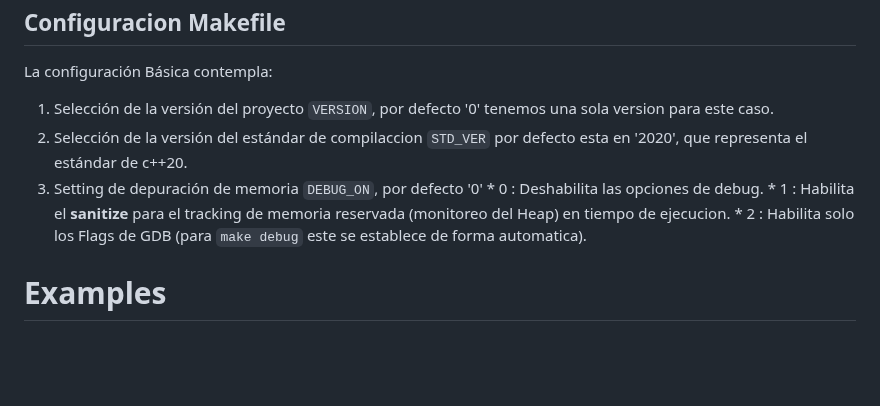
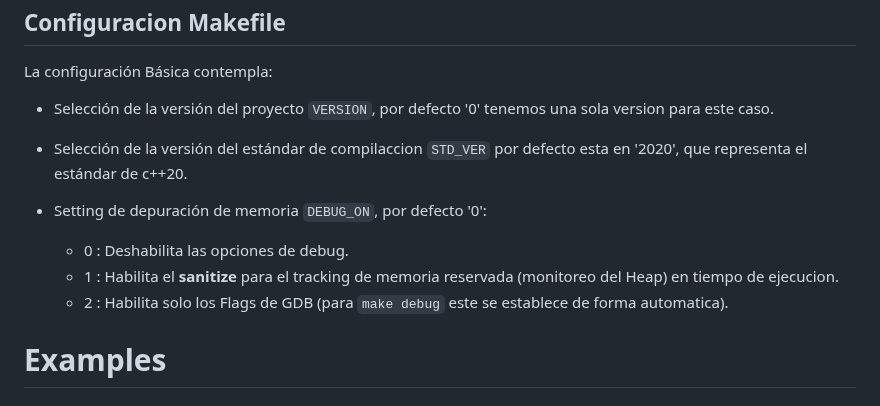
Before and after one commit to piero-jel/workspace_git, a Markdown page: 0C-C++/c++_RegistroNumerico/readme.md, the part around the change. Rendered like a GitHub page; blank space fills up the shorter version.

````diff
--- a/0C-C++/c++_RegistroNumerico/readme.md
+++ b/0C-C++/c++_RegistroNumerico/readme.md
@@ -83,12 +83,13 @@ sudo apt-get install -y build-essential gdb
 
 ## Configuracion Makefile
 La configuración Básica contempla:
-  1. Selección de la versión del proyecto ```VERSION```, por defecto '0' tenemos una sola version para este caso.
-  2. Selección de la versión del estándar de compilaccion ```STD_VER``` por defecto esta en '2020', que representa el estándar de c++20.
-  3. Setting de depuración de memoria ```DEBUG_ON```, por defecto '0'
-    * 0 : Deshabilita las opciones de debug.
-    * 1 : Habilita el **sanitize** para el tracking de memoria reservada (monitoreo del Heap) en tiempo de ejecucion.
-    * 2 : Habilita solo los Flags de GDB (para ```make debug``` este se establece de forma automatica).
+  + Selección de la versión del proyecto ```VERSION```, por defecto '0' tenemos una sola version para este caso.
+  + Selección de la versión del estándar de compilaccion ```STD_VER``` por defecto esta en '2020', que representa el estándar de c++20.
+  + Setting de depuración de memoria ```DEBUG_ON```, por defecto '0':
+
+    - 0 : Deshabilita las opciones de debug.
+    - 1 : Habilita el **sanitize** para el tracking de memoria reservada (monitoreo del Heap) en tiempo de ejecucion.
+    - 2 : Habilita solo los Flags de GDB (para ```make debug``` este se establece de forma automatica).
 
 
 # Examples
````
